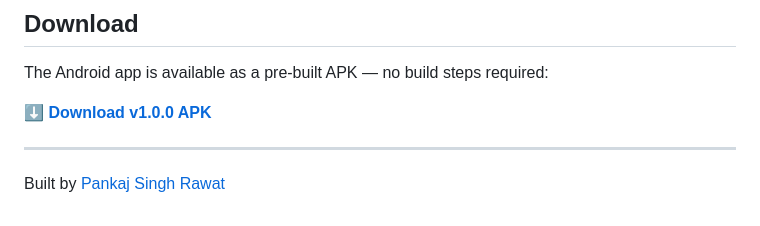
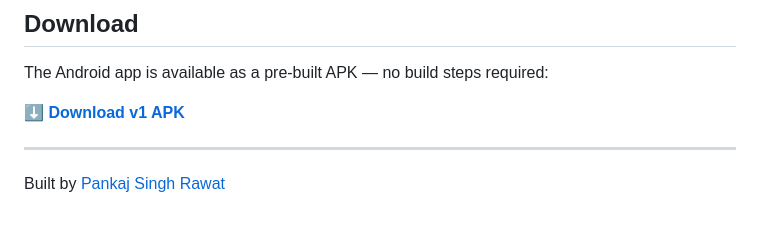
Before and after one commit to Pankaj-Singh-Rawat/plant-disease-detector, a Markdown page: README.md, the part around one of its changes. Drawn GitHub-style.

Commit message:
Update APK version link in README.md

```diff
--- a/README.md
+++ b/README.md
@@ -136,7 +136,7 @@ python3 src/quantize.py
 
 The Android app is available as a pre-built APK — no build steps required:
 
-**[⬇ Download v1.0.0 APK](https://github.com/Pankaj-Singh-Rawat/plant-disease-detector/releases/tag/v1)**
+**[⬇ Download v1 APK](https://github.com/Pankaj-Singh-Rawat/plant-disease-detector/releases/tag/v1)**
 
 ---
 
```
Also changed, not shown: other parts of README.md (+1 -1 lines).
